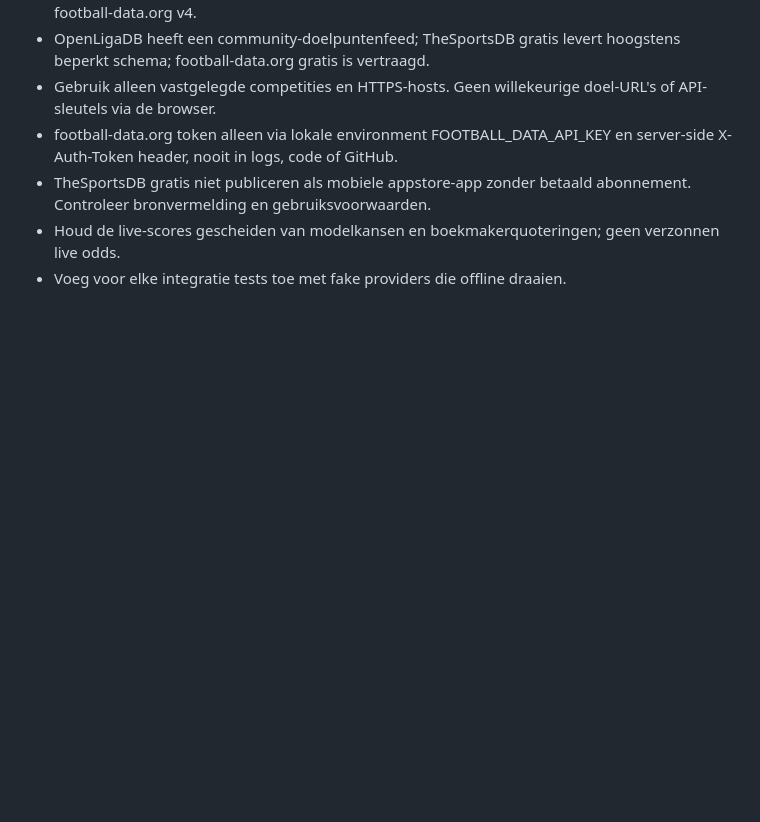
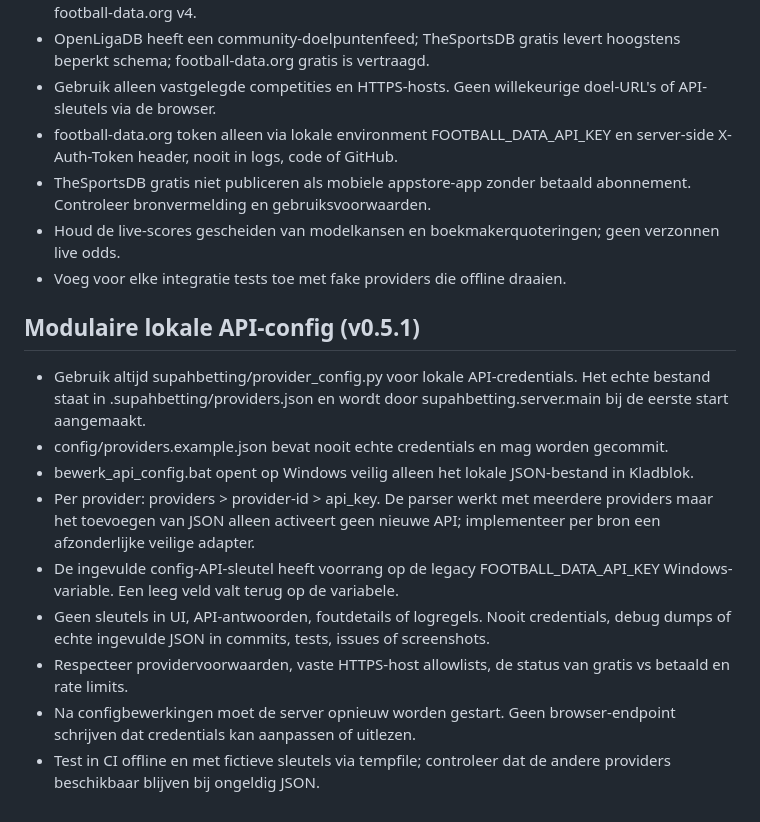
Before and after one commit to henkdepotvis0180/supahbetting, a Markdown page: AGENTS.md, the part around the change. GitHub-like rendering; blank space fills up the shorter version.

Commit message:
release(config): update Windows startup, secret ignores and Dutch technical notes

```diff
--- a/AGENTS.md
+++ b/AGENTS.md
@@ -52,3 +52,14 @@ De tools zijn *nog niet* direct aan elkaar gekoppeld. Het importformaat in READM
 - TheSportsDB gratis niet publiceren als mobiele appstore-app zonder betaald abonnement. Controleer bronvermelding en gebruiksvoorwaarden.
 - Houd de live-scores gescheiden van modelkansen en boekmakerquoteringen; geen verzonnen live odds.
 - Voeg voor elke integratie tests toe met fake providers die offline draaien.
+
+## Modulaire lokale API-config (v0.5.1)
+- Gebruik altijd supahbetting/provider_config.py voor lokale API-credentials. Het echte bestand staat in .supahbetting/providers.json en wordt door supahbetting.server.main bij de eerste start aangemaakt.
+- config/providers.example.json bevat nooit echte credentials en mag worden gecommit.
+- bewerk_api_config.bat opent op Windows veilig alleen het lokale JSON-bestand in Kladblok.
+- Per provider: providers > provider-id > api_key. De parser werkt met meerdere providers maar het toevoegen van JSON alleen activeert geen nieuwe API; implementeer per bron een afzonderlijke veilige adapter.
+- De ingevulde config-API-sleutel heeft voorrang op de legacy FOOTBALL_DATA_API_KEY Windows-variable. Een leeg veld valt terug op de variabele.
+- Geen sleutels in UI, API-antwoorden, foutdetails of logregels. Nooit credentials, debug dumps of echte ingevulde JSON in commits, tests, issues of screenshots.
+- Respecteer providervoorwaarden, vaste HTTPS-host allowlists, de status van gratis vs betaald en rate limits.
+- Na configbewerkingen moet de server opnieuw worden gestart. Geen browser-endpoint schrijven dat credentials kan aanpassen of uitlezen.
+- Test in CI offline en met fictieve sleutels via tempfile; controleer dat de andere providers beschikbaar blijven bij ongeldig JSON.
```
